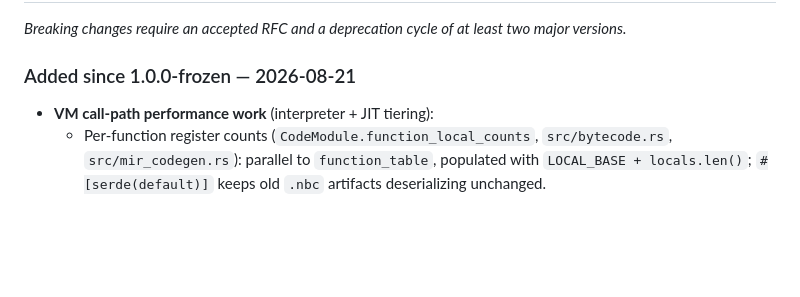
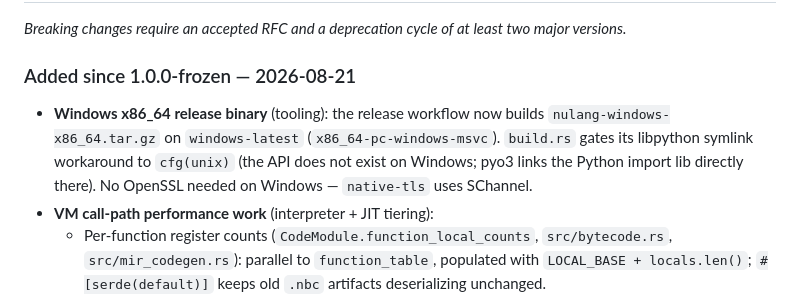
Before and after one commit to dporkka/nulang, a Markdown page: CHANGELOG.md, the part around the change. Rendered like a GitHub page; blank space fills up the shorter version.

Commit message:
docs: changelog entry for Windows release binary

```diff
--- a/CHANGELOG.md
+++ b/CHANGELOG.md
@@ -47,6 +47,12 @@ two major versions.*
 
 ### Added since 1.0.0-frozen — 2026-08-21
 
+- **Windows x86_64 release binary** (tooling): the release workflow now
+  builds `nulang-windows-x86_64.tar.gz` on `windows-latest`
+  (`x86_64-pc-windows-msvc`). `build.rs` gates its libpython symlink
+  workaround to `cfg(unix)` (the API does not exist on Windows; pyo3
+  links the Python import lib directly there). No OpenSSL needed on
+  Windows — `native-tls` uses SChannel.
 - **VM call-path performance work** (interpreter + JIT tiering):
   - Per-function register counts (`CodeModule.function_local_counts`,
     `src/bytecode.rs`, `src/mir_codegen.rs`): parallel to `function_table`,
```
